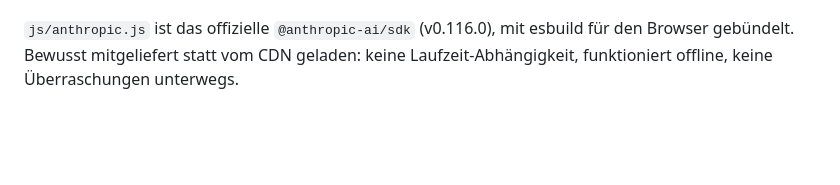
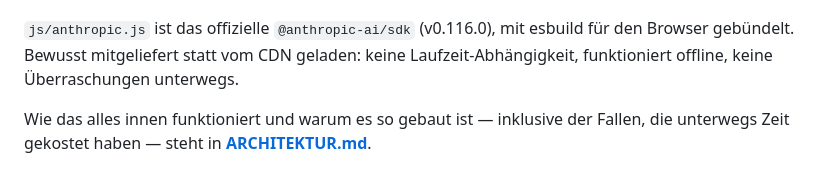
Before and after one commit to maam783/mytube, a Markdown page: README.md, the part around the change. Drawn GitHub-style; blank space fills up the shorter version.

```diff
--- a/README.md
+++ b/README.md
@@ -300,3 +300,7 @@ sw.js                 Offline-Schale
 `js/anthropic.js` ist das offizielle `@anthropic-ai/sdk` (v0.116.0), mit esbuild
 für den Browser gebündelt. Bewusst mitgeliefert statt vom CDN geladen: keine
 Laufzeit-Abhängigkeit, funktioniert offline, keine Überraschungen unterwegs.
+
+Wie das alles innen funktioniert und warum es so gebaut ist — inklusive der
+Fallen, die unterwegs Zeit gekostet haben — steht in
+**[ARCHITEKTUR.md](ARCHITEKTUR.md)**.
```
Also changed, not shown: ARCHITEKTUR.md (added, +467 -0 lines).
